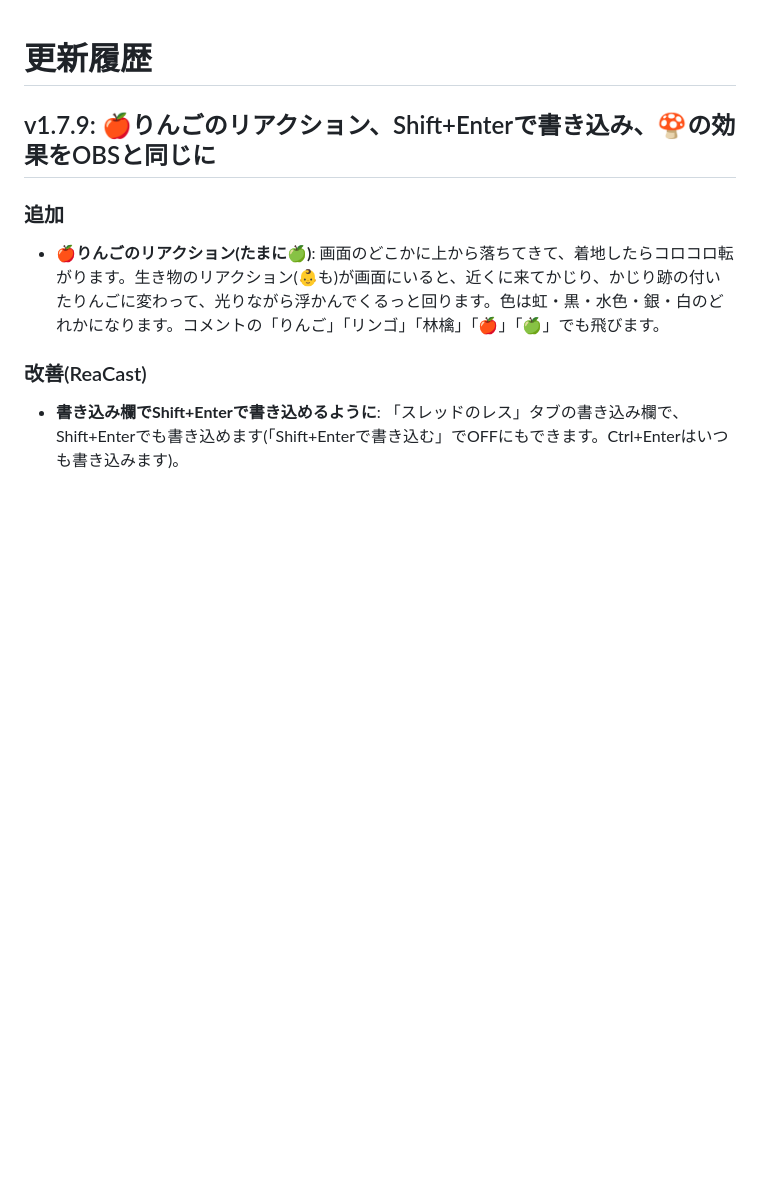
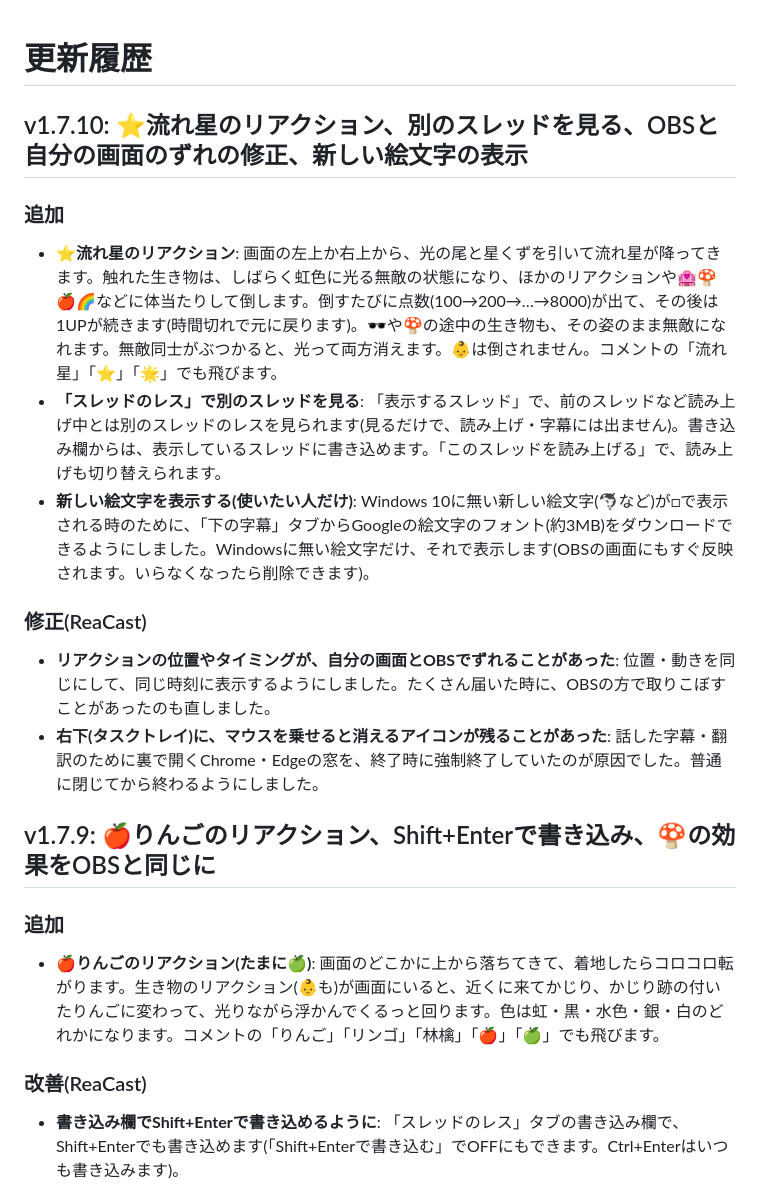
Before and after one commit to aoblue3/reacast-reatap, a Markdown page: CHANGELOG.md, the part around the change. Drawn GitHub-style; blank space fills up the shorter version.

Commit message:
v1.7.10: ⭐流れ星のリアクション、別のスレッドを見る、OBSと自分の画面のずれの修正、新しい絵文字の表示
Co-Authored-By: Claude Opus 5.5 <noreply@anthropic.com>

```diff
--- a/CHANGELOG.md
+++ b/CHANGELOG.md
@@ -1,4 +1,18 @@
 # 更新履歴
+
+## v1.7.10: ⭐流れ星のリアクション、別のスレッドを見る、OBSと自分の画面のずれの修正、新しい絵文字の表示
+
+### 追加
+
+- **⭐流れ星のリアクション**: 画面の左上か右上から、光の尾と星くずを引いて流れ星が降ってきます。触れた生き物は、しばらく虹色に光る無敵の状態になり、ほかのリアクションや🏩🍄🍎🌈などに体当たりして倒します。倒すたびに点数(100→200→…→8000)が出て、その後は1UPが続きます(時間切れで元に戻ります)。🕶️や🍄の途中の生き物も、その姿のまま無敵になれます。無敵同士がぶつかると、光って両方消えます。👶は倒されません。コメントの「流れ星」「⭐」「🌟」でも飛びます。
+- **「スレッドのレス」で別のスレッドを見る**: 「表示するスレッド」で、前のスレッドなど読み上げ中とは別のスレッドのレスを見られます(見るだけで、読み上げ・字幕には出ません)。書き込み欄からは、表示しているスレッドに書き込めます。「このスレッドを読み上げる」で、読み上げも切り替えられます。
+- **新しい絵文字を表示する(使いたい人だけ)**: Windows 10に無い新しい絵文字(🫍など)が□で表示される時のために、「下の字幕」タブからGoogleの絵文字のフォント(約3MB)をダウンロードできるようにしました。Windowsに無い絵文字だけ、それで表示します(OBSの画面にもすぐ反映されます。いらなくなったら削除できます)。
+
+### 修正(ReaCast)
+
+- **リアクションの位置やタイミングが、自分の画面とOBSでずれることがあった**: 位置・動きを同じにして、同じ時刻に表示するようにしました。たくさん届いた時に、OBSの方で取りこぼすことがあったのも直しました。
+- **右下(タスクトレイ)に、マウスを乗せると消えるアイコンが残ることがあった**: 話した字幕・翻訳のために裏で開くChrome・Edgeの窓を、終了時に強制終了していたのが原因でした。普通に閉じてから終わるようにしました。
+
 
 ## v1.7.9: 🍎りんごのリアクション、Shift+Enterで書き込み、🍄の効果をOBSと同じに
 
```
